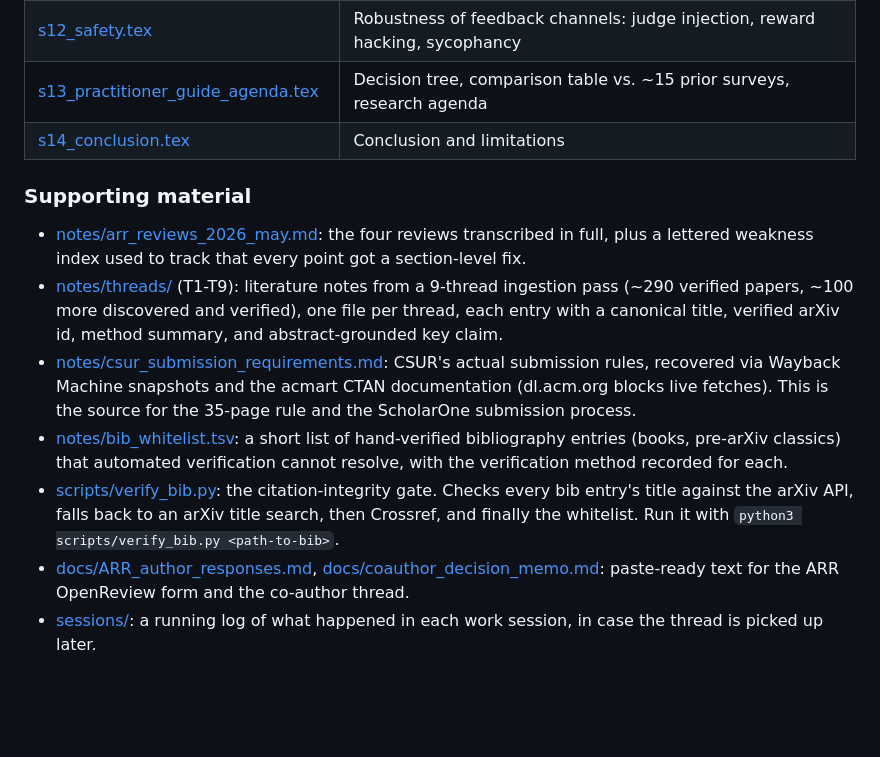
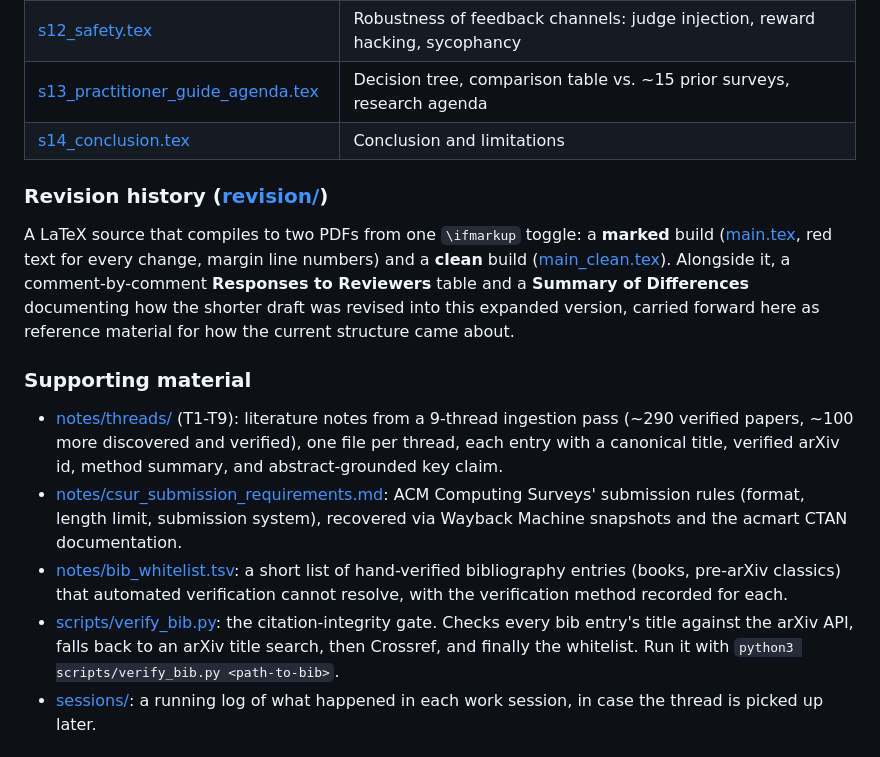
Before and after one commit to arunshar/vrl-survey, a Markdown page: README.md, the part around one of its changes. GitHub-like rendering; blank space fills up the shorter version.

```diff
--- a/README.md
+++ b/README.md
@@ -39,13 +30,14 @@ Section map:
 | [s13_practitioner_guide_agenda.tex](paper-csur/sections/s13_practitioner_guide_agenda.tex) | Decision tree, comparison table vs. ~15 prior surveys, research agenda |
 | [s14_conclusion.tex](paper-csur/sections/s14_conclusion.tex) | Conclusion and limitations |
 
+### Revision history ([revision/](revision/))
+A LaTeX source that compiles to two PDFs from one `\ifmarkup` toggle: a **marked** build ([main.tex](revision/main.tex), red text for every change, margin line numbers) and a **clean** build ([main_clean.tex](revision/main_clean.tex)). Alongside it, a comment-by-comment **Responses to Reviewers** table and a **Summary of Differences** documenting how the shorter draft was revised into this expanded version, carried forward here as reference material for how the current structure came about.
+
 ### Supporting material
-- [notes/arr_reviews_2026_may.md](notes/arr_reviews_2026_may.md): the four reviews transcribed in full, plus a lettered weakness index used to track that every point got a section-level fix.
 - [notes/threads/](notes/threads/) (T1-T9): literature notes from a 9-thread ingestion pass (~290 verified papers, ~100 more discovered and verified), one file per thread, each entry with a canonical title, verified arXiv id, method summary, and abstract-grounded key claim.
-- [notes/csur_submission_requirements.md](notes/csur_submission_requirements.md): CSUR's actual submission rules, recovered via Wayback Machine snapshots and the acmart CTAN documentation (dl.acm.org blocks live fetches). This is the source for the 35-page rule and the ScholarOne submission process.
+- [notes/csur_submission_requirements.md](notes/csur_submission_requirements.md): ACM Computing Surveys' submission rules (format, length limit, submission system), recovered via Wayback Machine snapshots and the acmart CTAN documentation.
 - [notes/bib_whitelist.tsv](notes/bib_whitelist.tsv): a short list of hand-verified bibliography entries (books, pre-arXiv classics) that automated verification cannot resolve, with the verification method recorded for each.
 - [scripts/verify_bib.py](scripts/verify_bib.py): the citation-integrity gate. Checks every bib entry's title against the arXiv API, falls back to an arXiv title search, then Crossref, and finally the whitelist. Run it with `python3 scripts/verify_bib.py <path-to-bib>`.
-- [docs/ARR_author_responses.md](docs/ARR_author_responses.md), [docs/coauthor_decision_memo.md](docs/coauthor_decision_memo.md): paste-ready text for the ARR OpenReview form and the co-author thread.
 - [sessions/](sessions/): a running log of what happened in each work session, in case the thread is picked up later.
 
 ## Rules this repo enforces
```
Also changed, not shown: other parts of README.md (+6 -15 lines).
